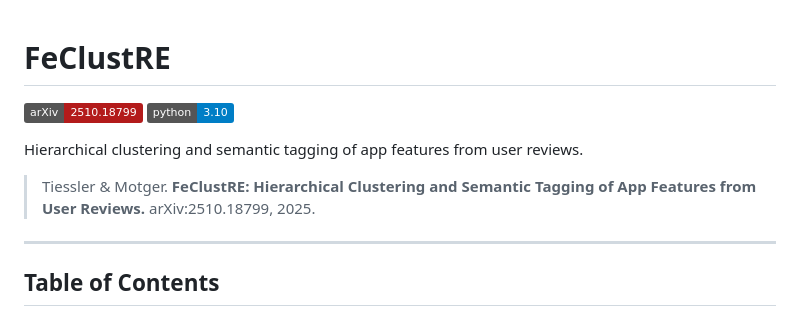
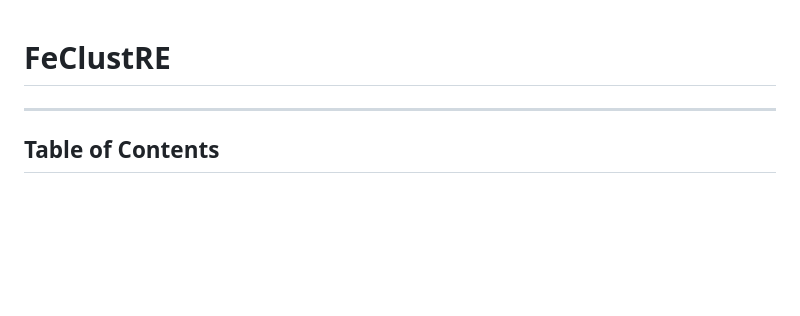
Before and after one commit to nlp4se/FeClustRE, a Markdown page: Readme.md, the part around the change. GitHub-like rendering; badges without logos; blank space fills up the shorter version.

Commit message:
anonymize repo

```diff
--- a/Readme.md
+++ b/Readme.md
@@ -1,11 +1,4 @@
 # FeClustRE
-
-[![arXiv](https://img.shields.io/badge/arXiv-2510.18799-b31b1b.svg)](https://doi.org/10.48550/arXiv.2510.18799)
-[![Python 3.10](https://img.shields.io/badge/python-3.10-blue.svg)](https://www.python.org/downloads/release/python-3100/)
-
-Hierarchical clustering and semantic tagging of app features from user reviews.
-
-> Tiessler & Motger. **FeClustRE: Hierarchical Clustering and Semantic Tagging of App Features from User Reviews.** arXiv:2510.18799, 2025.
 
 ---
 
```
